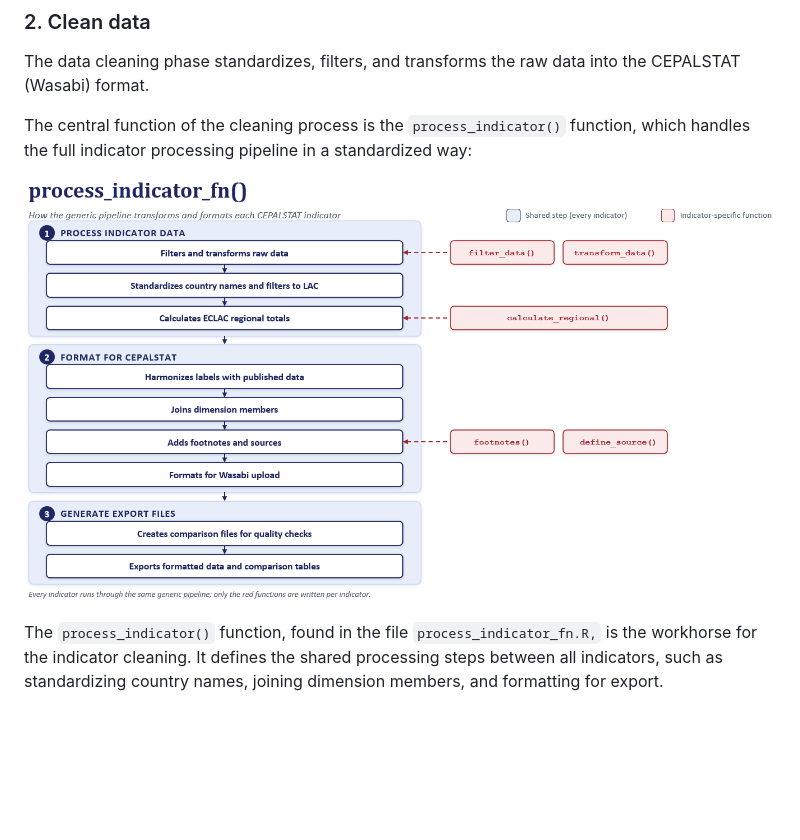
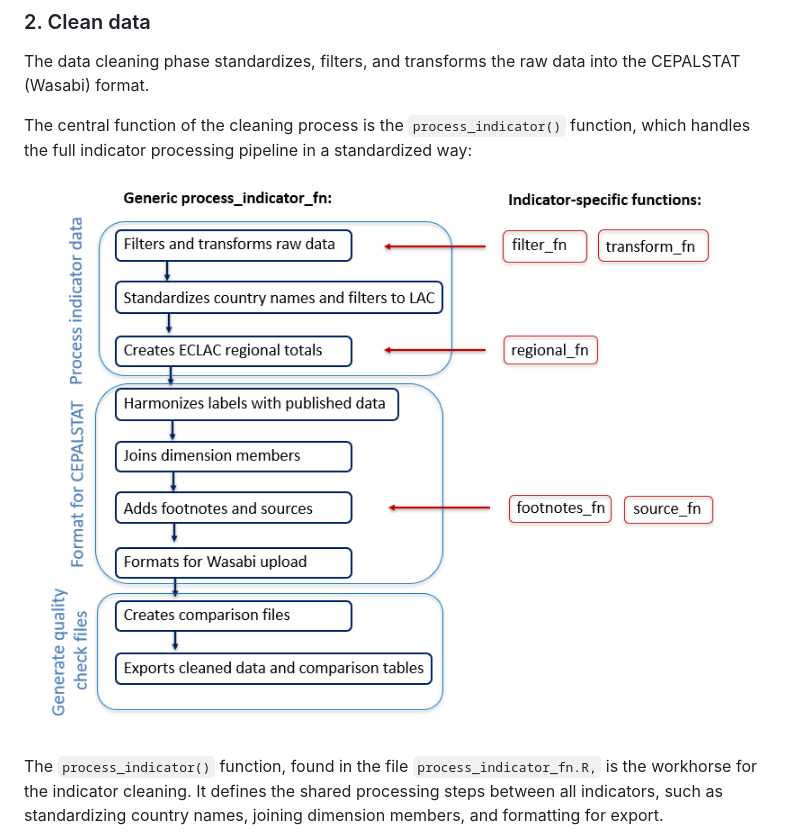
Before and after one commit to alexisathens/cepalstat-data-upload, a Markdown page: README.md, the part around one of its changes. Drawn GitHub-style; blank space fills up the shorter version.

Commit message:
Flip to old workflow img

```diff
--- a/README.md
+++ b/README.md
@@ -56,7 +56,7 @@ The data cleaning phase standardizes, filters, and transforms the raw data into
 
 The central function of the cleaning process is the `process_indicator()` function, which handles the full indicator processing pipeline in a standardized way:
 
-![process_indicator workflow](Docs/process_indicator_flowchart.png)
+![process_indicator workflow](Docs/process_indicator_flowchart_old.png)
 
 The `process_indicator()` function, found in the file `process_indicator_fn.R,` is the workhorse for the indicator cleaning. It defines the shared processing steps between all indicators, such as standardizing country names, joining dimension members, and formatting for export.
 
```
Also changed, not shown: other parts of README.md (+10 -19 lines).
